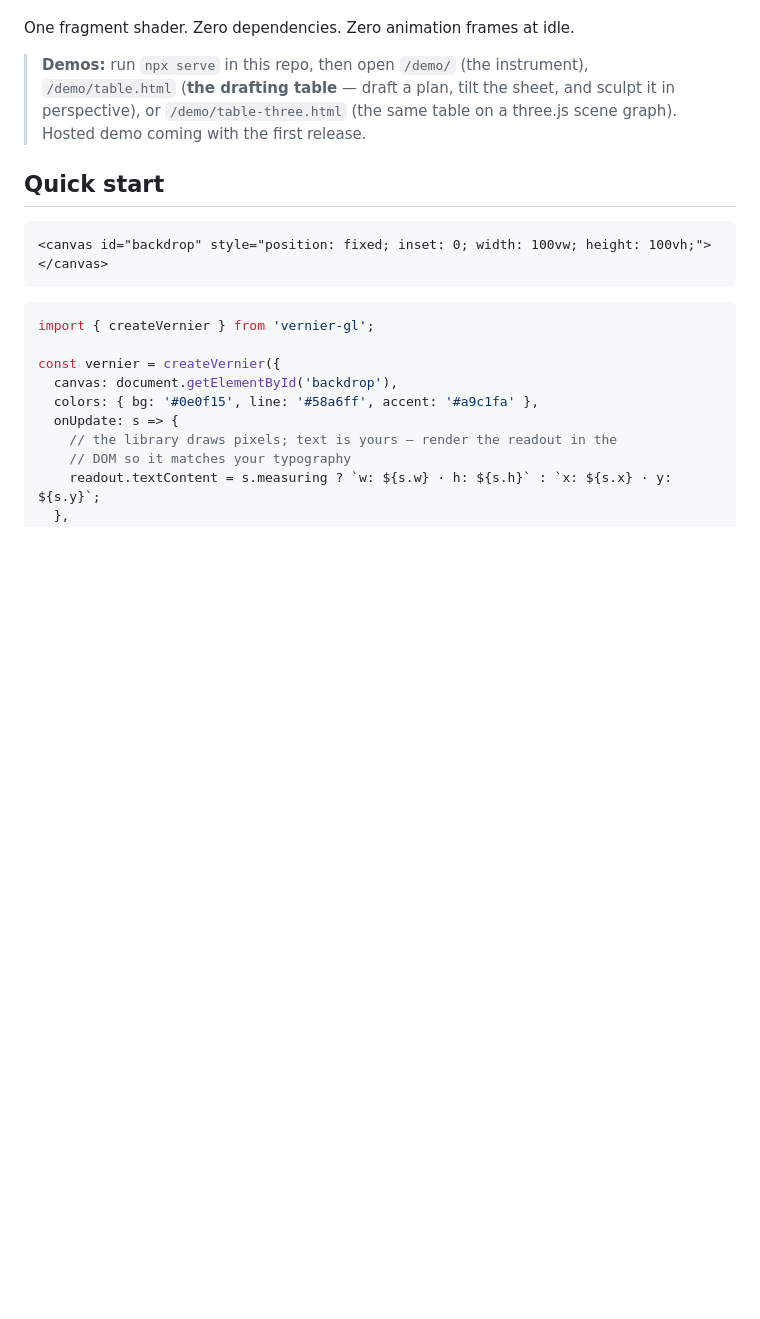
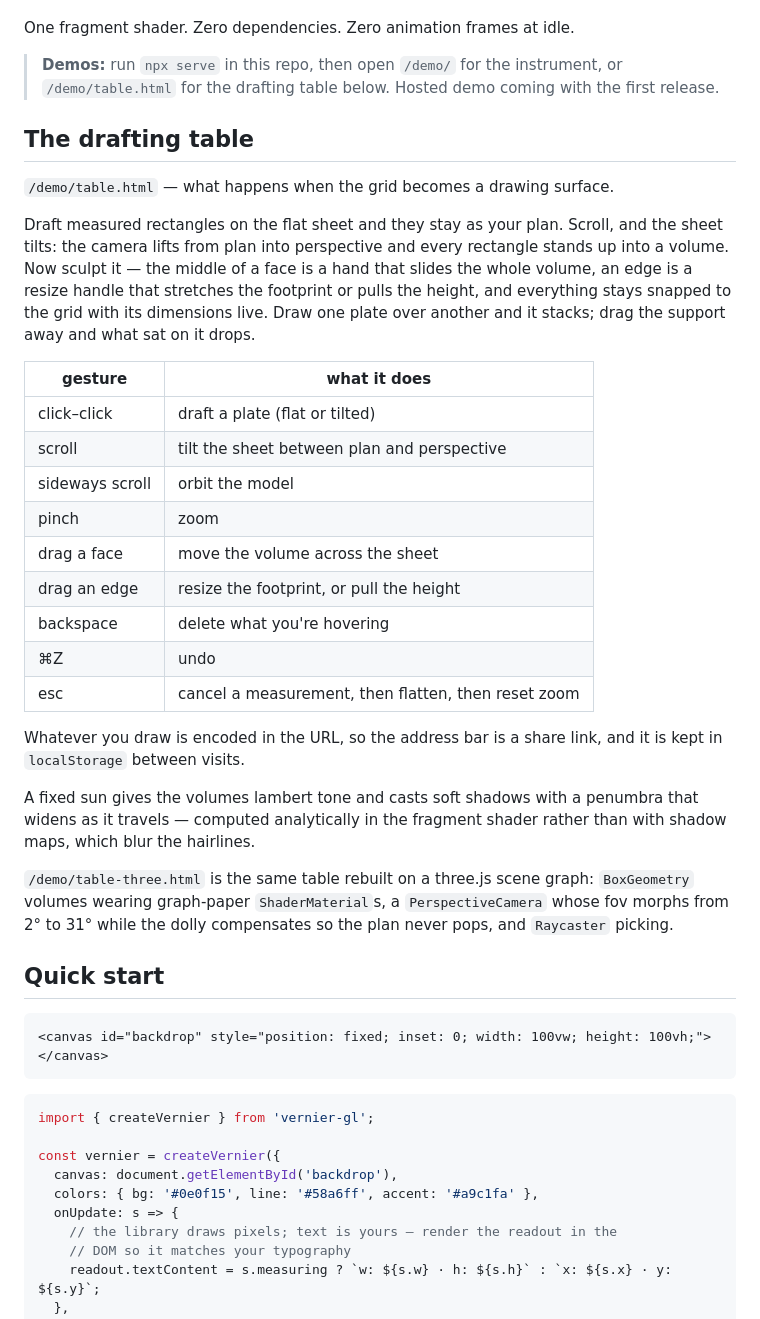
Before and after one commit to lucasporterbakker/vernier-gl, a Markdown page: README.md, the part around the change. Rendered like a GitHub page; blank space fills up the shorter version.

Commit message:
README: give the drafting table real billing
It had been a footnote in a blockquote. Now it has a section: what it is,
the full gesture table, share links and persistence, the analytic sun, and
the three.js edition's camera and picking.

```diff
--- a/README.md
+++ b/README.md
@@ -13,11 +13,45 @@ scale that made calipers precise.
 
 One fragment shader. Zero dependencies. Zero animation frames at idle.
 
-> **Demos:** run `npx serve` in this repo, then open
-> `/demo/` (the instrument), `/demo/table.html` (**the drafting table** —
-> draft a plan, tilt the sheet, and sculpt it in perspective), or
-> `/demo/table-three.html` (the same table on a three.js scene graph).
+> **Demos:** run `npx serve` in this repo, then open `/demo/` for the
+> instrument, or `/demo/table.html` for the drafting table below.
 > Hosted demo coming with the first release.
+
+## The drafting table
+
+`/demo/table.html` — what happens when the grid becomes a drawing surface.
+
+Draft measured rectangles on the flat sheet and they stay as your plan.
+Scroll, and the sheet tilts: the camera lifts from plan into perspective
+and every rectangle stands up into a volume. Now sculpt it — the middle of
+a face is a hand that slides the whole volume, an edge is a resize handle
+that stretches the footprint or pulls the height, and everything stays
+snapped to the grid with its dimensions live. Draw one plate over another
+and it stacks; drag the support away and what sat on it drops.
+
+| gesture | what it does |
+|---------|--------------|
+| click–click | draft a plate (flat or tilted) |
+| scroll | tilt the sheet between plan and perspective |
+| sideways scroll | orbit the model |
+| pinch | zoom |
+| drag a face | move the volume across the sheet |
+| drag an edge | resize the footprint, or pull the height |
+| backspace | delete what you're hovering |
+| ⌘Z | undo |
+| esc | cancel a measurement, then flatten, then reset zoom |
+
+Whatever you draw is encoded in the URL, so the address bar is a share
+link, and it is kept in `localStorage` between visits.
+
+A fixed sun gives the volumes lambert tone and casts soft shadows with a
+penumbra that widens as it travels — computed analytically in the fragment
+shader rather than with shadow maps, which blur the hairlines.
+
+`/demo/table-three.html` is the same table rebuilt on a three.js scene
+graph: `BoxGeometry` volumes wearing graph-paper `ShaderMaterial`s, a
+`PerspectiveCamera` whose fov morphs from 2° to 31° while the dolly
+compensates so the plan never pops, and `Raycaster` picking.
 
 ## Quick start
 
```
